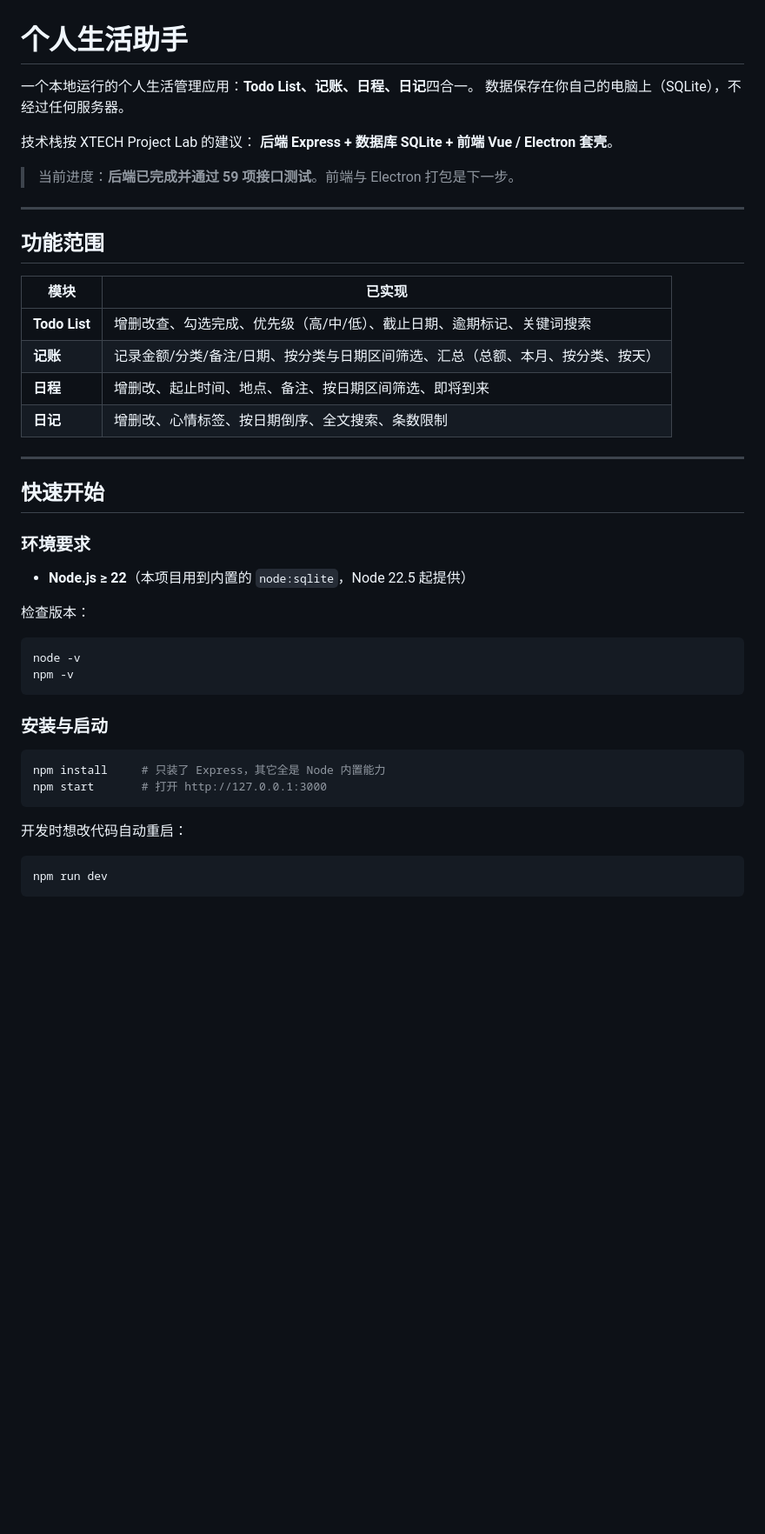
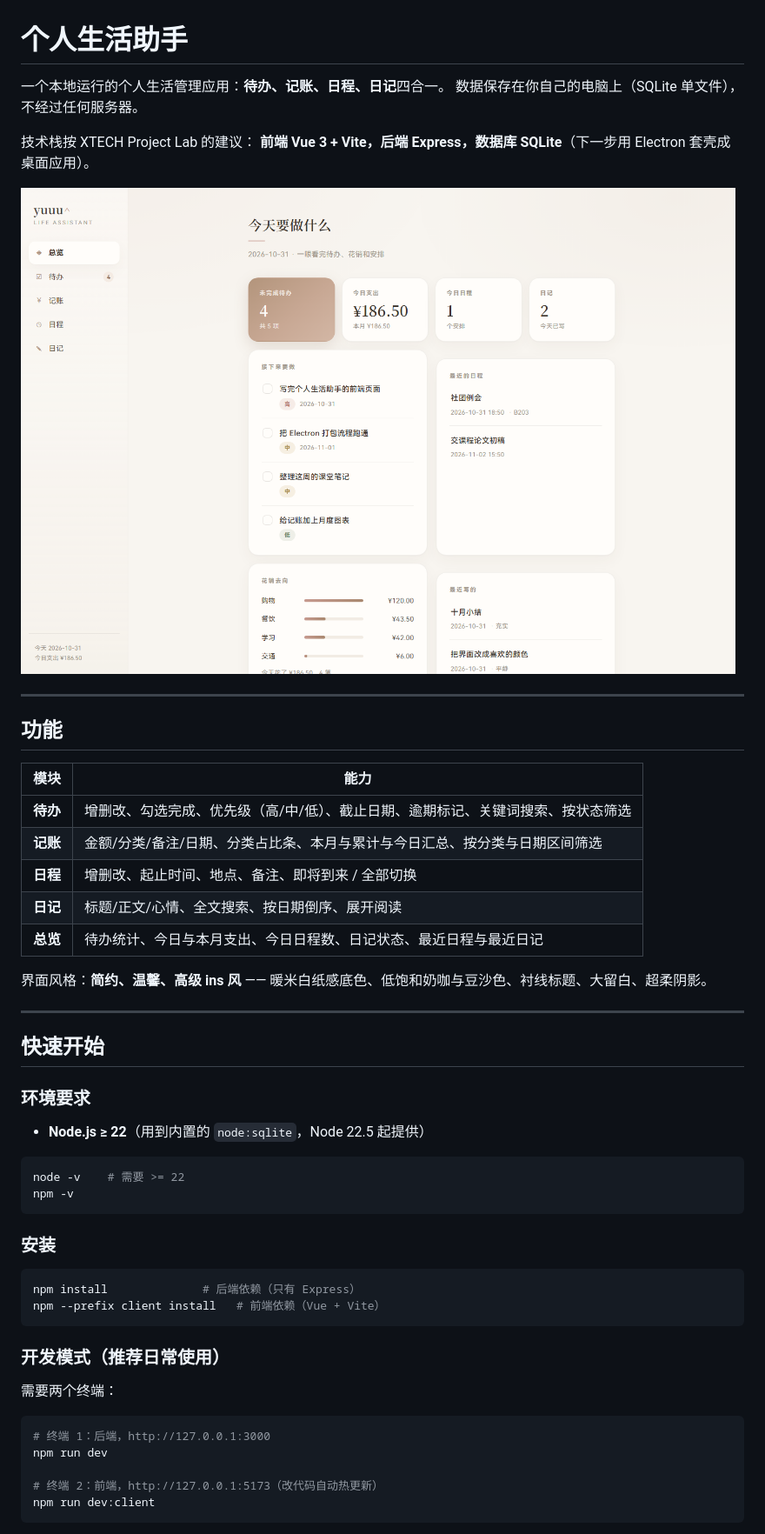
Before and after one commit to jxyuu/yuuu, a Markdown page: README.md, the part around one of its changes. Shown at 87% size. Drawn GitHub-style; pictures changed too: docs/preview.png (added); blank space fills up the shorter version.

````diff
--- a/README.md
+++ b/README.md
@@ -1,23 +1,26 @@
 # 个人生活助手
 
-一个本地运行的个人生活管理应用：**Todo List、记账、日程、日记**四合一。
-数据保存在你自己的电脑上（SQLite），不经过任何服务器。
+一个本地运行的个人生活管理应用：**待办、记账、日程、日记**四合一。
+数据保存在你自己的电脑上（SQLite 单文件），不经过任何服务器。
 
 技术栈按 XTECH Project Lab 的建议：
-**后端 Express + 数据库 SQLite + 前端 Vue / Electron 套壳**。
+**前端 Vue 3 + Vite，后端 Express，数据库 SQLite**（下一步用 Electron 套壳成桌面应用）。
 
-> 当前进度：**后端已完成并通过 59 项接口测试**。前端与 Electron 打包是下一步。
+![界面预览](docs/preview.png)
 
 ---
 
-## 功能范围
+## 功能
 
-| 模块 | 已实现 |
+| 模块 | 能力 |
 | --- | --- |
-| **Todo List** | 增删改查、勾选完成、优先级（高/中/低）、截止日期、逾期标记、关键词搜索 |
-| **记账** | 记录金额/分类/备注/日期、按分类与日期区间筛选、汇总（总额、本月、按分类、按天） |
-| **日程** | 增删改、起止时间、地点、备注、按日期区间筛选、即将到来 |
-| **日记** | 增删改、心情标签、按日期倒序、全文搜索、条数限制 |
+| **待办** | 增删改、勾选完成、优先级（高/中/低）、截止日期、逾期标记、关键词搜索、按状态筛选 |
+| **记账** | 金额/分类/备注/日期、分类占比条、本月与累计与今日汇总、按分类与日期区间筛选 |
+| **日程** | 增删改、起止时间、地点、备注、即将到来 / 全部切换 |
+| **日记** | 标题/正文/心情、全文搜索、按日期倒序、展开阅读 |
+| **总览** | 待办统计、今日与本月支出、今日日程数、日记状态、最近日程与最近日记 |
+
+界面风格：**简约、温馨、高级 ins 风** —— 暖米白纸感底色、低饱和奶咖与豆沙色、衬线标题、大留白、超柔阴影。
 
 ---
 
@@ -25,25 +28,29 @@
 
 ### 环境要求
 
-- **Node.js ≥ 22**（本项目用到内置的 `node:sqlite`，Node 22.5 起提供）
-
-检查版本：
+- **Node.js ≥ 22**（用到内置的 `node:sqlite`，Node 22.5 起提供）
 
 ```bash
-node -v
+node -v    # 需要 >= 22
 npm -v
 ```
 
-### 安装与启动
+### 安装
 
 ```bash
-npm install     # 只装了 Express，其它全是 Node 内置能力
-npm start       # 打开 http://127.0.0.1:3000
+npm install              # 后端依赖（只有 Express）
+npm --prefix client install   # 前端依赖（Vue + Vite）
 ```
 
-开发时想改代码自动重启：
+### 开发模式（推荐日常使用）
+
+需要两个终端：
 
 ```bash
+# 终端 1：后端，http://127.0.0.1:3000
 npm run dev
+
+# 终端 2：前端，http://127.0.0.1:5173（改代码自动热更新）
+npm run dev:client
 ```
 
````
Also changed, not shown: other parts of README.md (+76 -31 lines), 17 other files.
